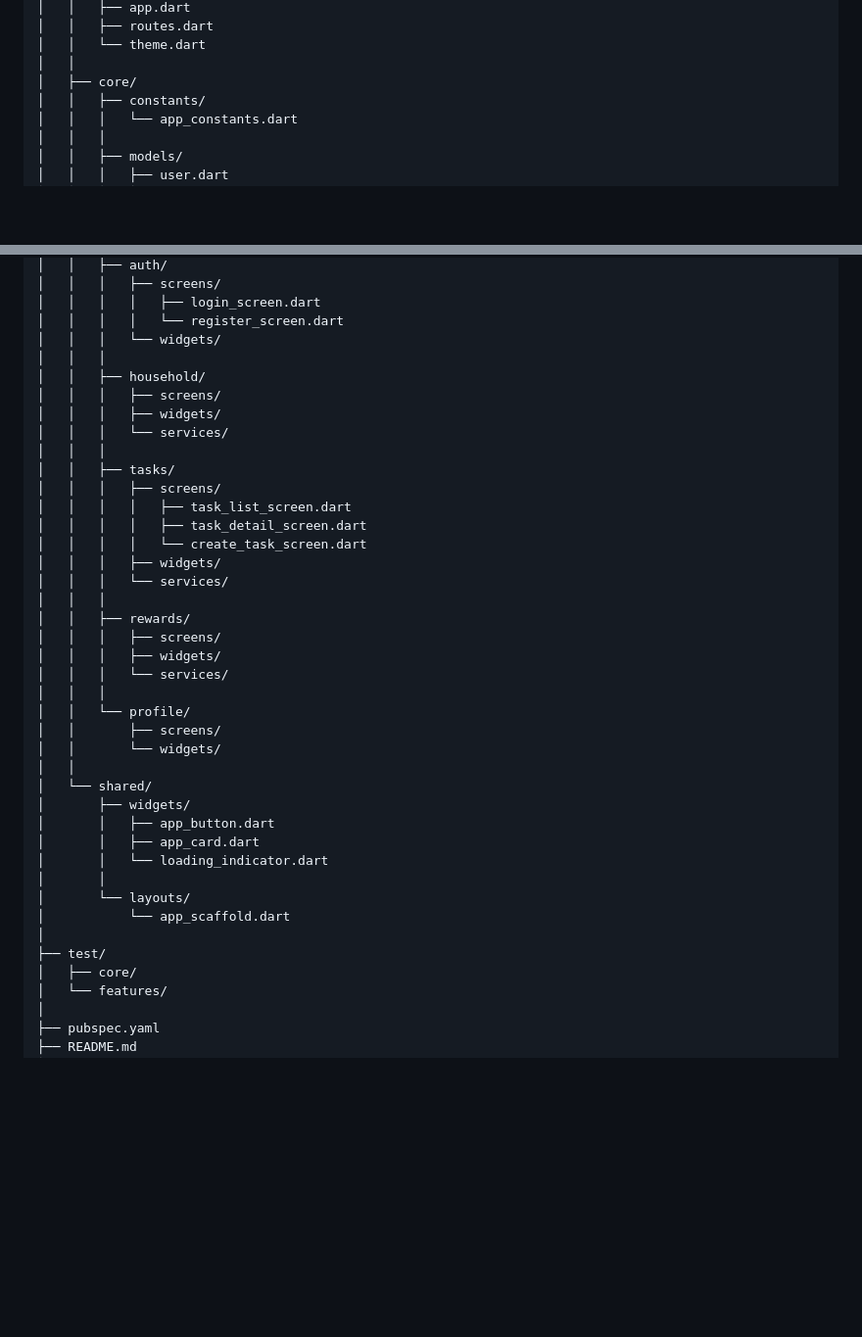
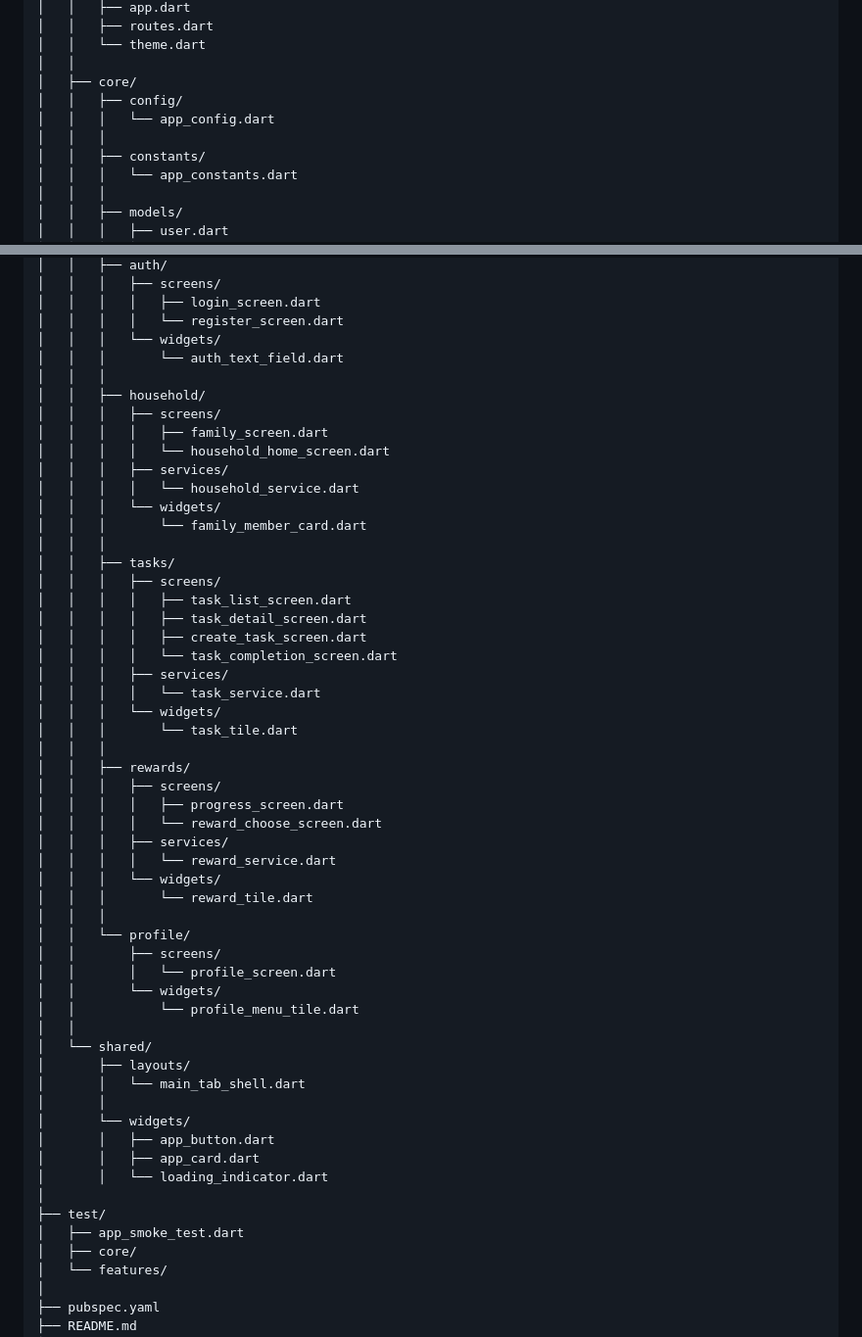
Before and after one commit to Cos229-239/2609_Team02, a Markdown page: README.md, 2 parts joined by grey strips. Shown at 98% size. Drawn GitHub-style; blank space fills up the shorter version.

Commit message:
Update README.md to reflect project structure changes and add team member details

```diff
--- a/README.md
+++ b/README.md
@@ -58,6 +58,9 @@ Famotive/
 │   │   └── theme.dart
 │   │
 │   ├── core/
+│   │   ├── config/
+│   │   │   └── app_config.dart
+│   │   │
 │   │   ├── constants/
 │   │   │   └── app_constants.dart
 │   │   │
@@ -82,39 +85,54 @@ Famotive/
 │   │   │   │   ├── login_screen.dart
 │   │   │   │   └── register_screen.dart
 │   │   │   └── widgets/
+│   │   │       └── auth_text_field.dart
 │   │   │
 │   │   ├── household/
 │   │   │   ├── screens/
-│   │   │   ├── widgets/
-│   │   │   └── services/
+│   │   │   │   ├── family_screen.dart
+│   │   │   │   └── household_home_screen.dart
+│   │   │   ├── services/
+│   │   │   │   └── household_service.dart
+│   │   │   └── widgets/
+│   │   │       └── family_member_card.dart
 │   │   │
 │   │   ├── tasks/
 │   │   │   ├── screens/
 │   │   │   │   ├── task_list_screen.dart
 │   │   │   │   ├── task_detail_screen.dart
-│   │   │   │   └── create_task_screen.dart
-│   │   │   ├── widgets/
-│   │   │   └── services/
+│   │   │   │   ├── create_task_screen.dart
+│   │   │   │   └── task_completion_screen.dart
+│   │   │   ├── services/
+│   │   │   │   └── task_service.dart
+│   │   │   └── widgets/
+│   │   │       └── task_tile.dart
 │   │   │
 │   │   ├── rewards/
 │   │   │   ├── screens/
-│   │   │   ├── widgets/
-│   │   │   └── services/
+│   │   │   │   ├── progress_screen.dart
+│   │   │   │   └── reward_choose_screen.dart
+│   │   │   ├── services/
+│   │   │   │   └── reward_service.dart
+│   │   │   └── widgets/
+│   │   │       └── reward_tile.dart
 │   │   │
 │   │   └── profile/
 │   │       ├── screens/
+│   │       │   └── profile_screen.dart
 │   │       └── widgets/
+│   │           └── profile_menu_tile.dart
 │   │
 │   └── shared/
-│       ├── widgets/
+│       ├── layouts/
+│       │   └── main_tab_shell.dart
+│       │
+│       └── widgets/
 │       │   ├── app_button.dart
 │       │   ├── app_card.dart
 │       │   └── loading_indicator.dart
-│       │
-│       └── layouts/
-│           └── app_scaffold.dart
 │
 ├── test/
+│   ├── app_smoke_test.dart
 │   ├── core/
 │   └── features/
 │
```
Also changed, not shown: other parts of README.md (+54 -0 lines).
